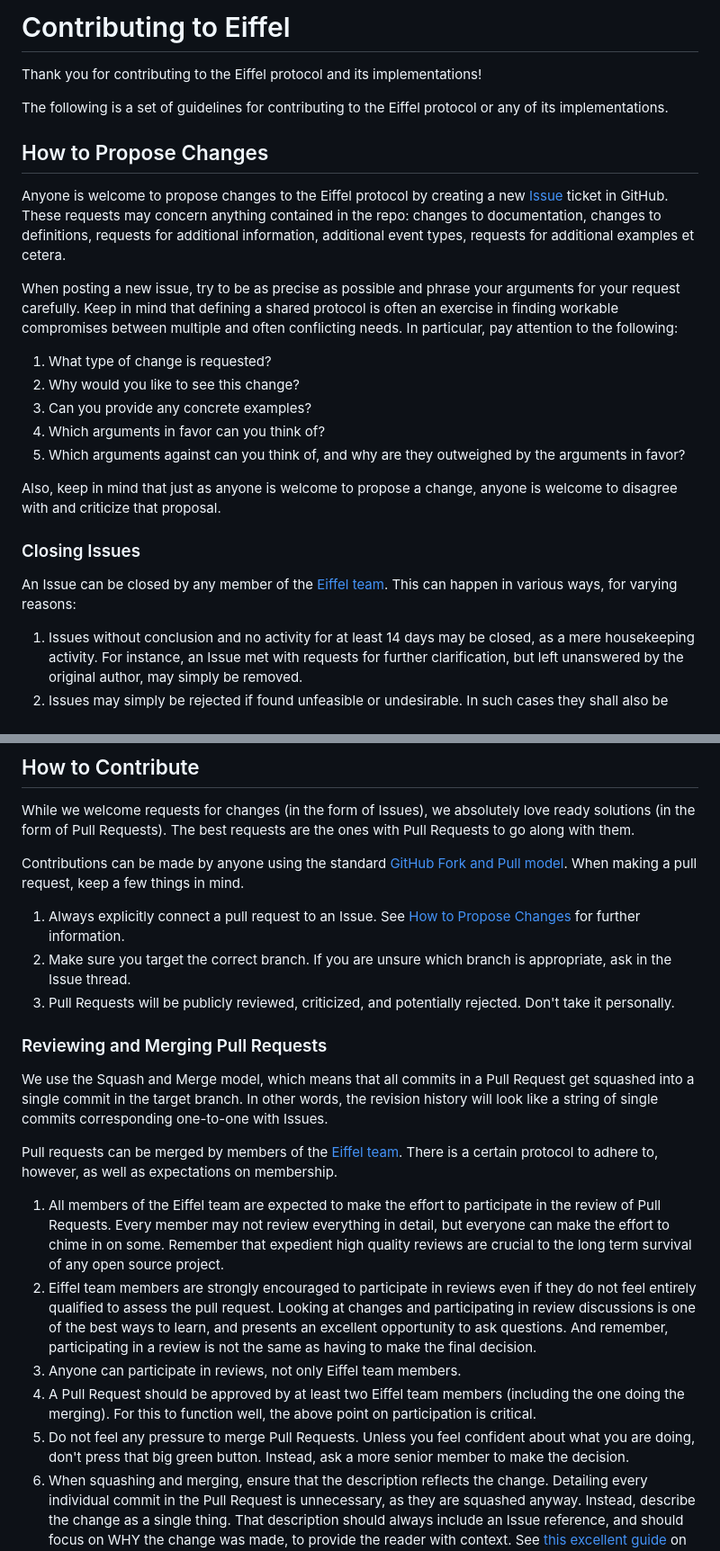
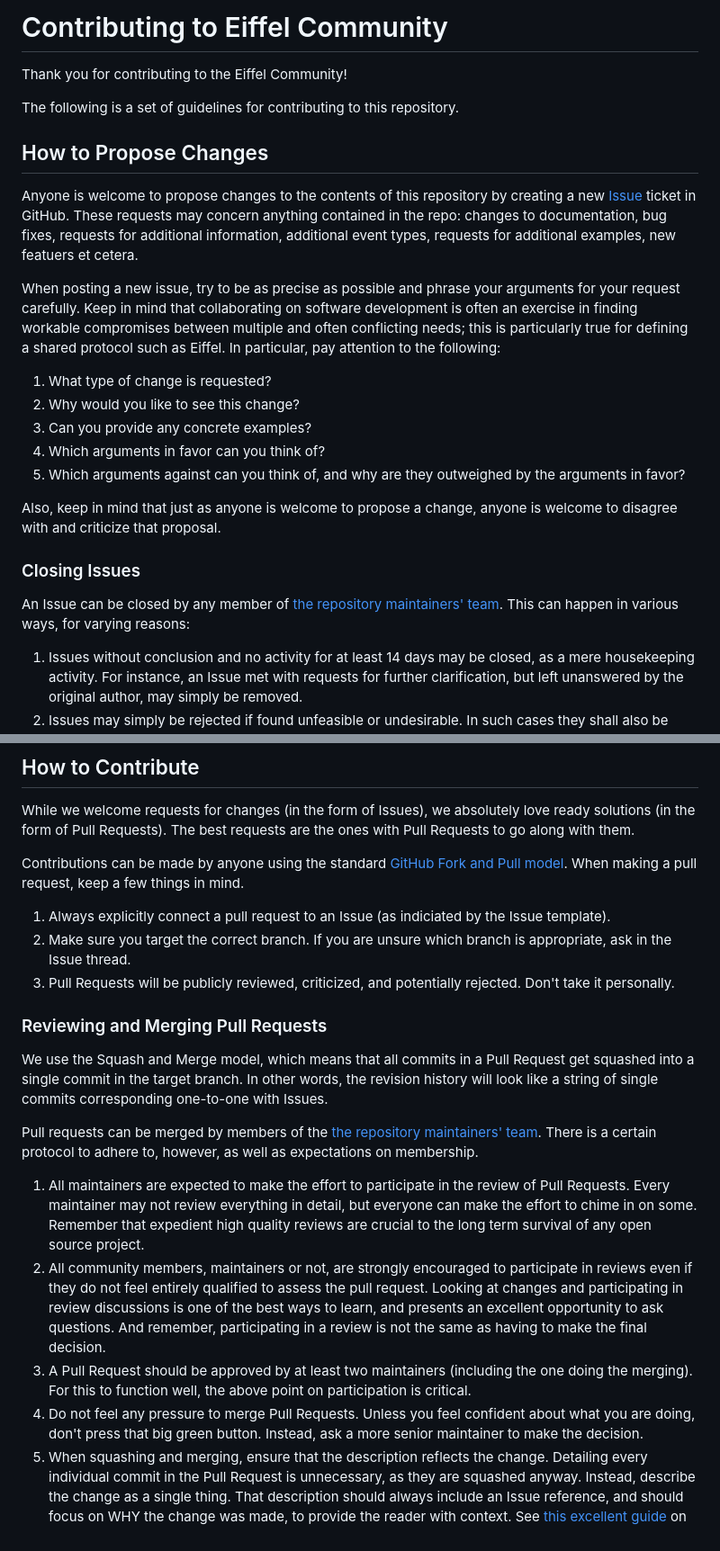
Before and after one commit to eiffel-community/eiffel, a Markdown page: CONTRIBUTING.md, 2 parts joined by grey strips. Shown: that part at 90% size. Drawn GitHub-style.

```diff
--- a/CONTRIBUTING.md
+++ b/CONTRIBUTING.md
@@ -15,15 +15,15 @@
    limitations under the License.
 --->
 
-# Contributing to Eiffel
-Thank you for contributing to the Eiffel protocol and its implementations!
+# Contributing to Eiffel Community
+Thank you for contributing to the Eiffel Community!
 
-The following is a set of guidelines for contributing to the Eiffel protocol or any of its implementations.
+The following is a set of guidelines for contributing to this repository.
 
 ## How to Propose Changes
-Anyone is welcome to propose changes to the Eiffel protocol by creating a new [Issue](https://github.com/Ericsson/eiffel/issues) ticket in GitHub. These requests may concern anything contained in the repo: changes to documentation, changes to definitions, requests for additional information, additional event types, requests for additional examples et cetera.
+Anyone is welcome to propose changes to the contents of this repository by creating a new [Issue](https://github.com/eiffel-community/eiffel/issues) ticket in GitHub. These requests may concern anything contained in the repo: changes to documentation, bug fixes, requests for additional information, additional event types, requests for additional examples, new featuers et cetera.
 
-When posting a new issue, try to be as precise as possible and phrase your arguments for your request carefully. Keep in mind that defining a shared protocol is often an exercise in finding workable compromises between multiple and often conflicting needs. In particular, pay attention to the following:
+When posting a new issue, try to be as precise as possible and phrase your arguments for your request carefully. Keep in mind that collaborating on software development is often an exercise in finding workable compromises between multiple and often conflicting needs; this is particularly true for defining a shared protocol such as Eiffel. In particular, pay attention to the following:
 1. What type of change is requested?
 1. Why would you like to see this change?
 1. Can you provide any concrete examples?
@@ -33,7 +33,7 @@ When posting a new issue, try to be as precise as possible and phrase your argum
 Also, keep in mind that just as anyone is welcome to propose a change, anyone is welcome to disagree with and criticize that proposal.
 
 ### Closing Issues
-An Issue can be closed by any member of the [Eiffel team](https://github.com/orgs/Ericsson/teams/eiffel). This can happen in various ways, for varying reasons:
+An Issue can be closed by any member of [the repository maintainers' team](https://github.com/orgs/eiffel-community/teams/eiffel-protocol-maintainers). This can happen in various ways, for varying reasons:
 1. Issues without conclusion and no activity for at least 14 days may be closed, as a mere housekeeping activity. For instance, an Issue met with requests for further clarification, but left unanswered by the original author, may simply be removed.
 1. Issues may simply be rejected if found unfeasible or undesirable. In such cases they shall also be responded to, providing a polite and concise explanation as to why the proposal is rejected.
 1. Issues may be closed because they are implemented. Following the successful merging of a pull request addressing an Issue, it will be closed.
@@ -42,19 +42,18 @@ An Issue can be closed by any member of the [Eiffel team](https://github.com/org
 While we welcome requests for changes (in the form of Issues), we absolutely love ready solutions (in the form of Pull Requests). The best requests are the ones with Pull Requests to go along with them.
 
 Contributions can be made by anyone using the standard [GitHub Fork and Pull model](https://help.github.com/articles/about-pull-requests). When making a pull request, keep a few things in mind.
-1. Always explicitly connect a pull request to an Issue. See [How to Propose Changes](./how-to-propose-changes.md) for further information.
+1. Always explicitly connect a pull request to an Issue (as indiciated by the Issue template).
 1. Make sure you target the correct branch. If you are unsure which branch is appropriate, ask in the Issue thread.
 1. Pull Requests will be publicly reviewed, criticized, and potentially rejected. Don't take it personally.
 
 ### Reviewing and Merging Pull Requests
 We use the Squash and Merge model, which means that all commits in a Pull Request get squashed into a single commit in the target branch. In other words, the revision history will look like a string of single commits corresponding one-to-one with Issues.
 
-Pull requests can be merged by members of the [Eiffel team](https://github.com/orgs/Ericsson/teams/eiffel). There is a certain protocol to adhere to, however, as well as expectations on membership.
-1. All members of the Eiffel team are expected to make the effort to participate in the review of Pull Requests. Every member may not review everything in detail, but everyone can make the effort to chime in on some. Remember that expedient high quality reviews are crucial to the long term survival of any open source project.
-1. Eiffel team members are strongly encouraged to participate in reviews even if they do not feel entirely qualified to assess the pull request. Looking at changes and participating in review discussions is one of the best ways to learn, and presents an excellent opportunity to ask questions. And remember, participating in a review is not the same as having to make the final decision.
-1. Anyone can participate in reviews, not only Eiffel team members.
-1. A Pull Request should be approved by at least two Eiffel team members (including the one doing the merging). For this to function well, the above point on participation is critical.
-1. Do not feel any pressure to merge Pull Requests. Unless you feel confident about what you are doing, don't press that big green button. Instead, ask a more senior member to make the decision.
+Pull requests can be merged by members of the [the repository maintainers' team](https://github.com/orgs/eiffel-community/teams/eiffel-protocol-maintainers). There is a certain protocol to adhere to, however, as well as expectations on membership.
+1. All maintainers are expected to make the effort to participate in the review of Pull Requests. Every maintainer may not review everything in detail, but everyone can make the effort to chime in on some. Remember that expedient high quality reviews are crucial to the long term survival of any open source project.
+1. All community members, maintainers or not, are strongly encouraged to participate in reviews even if they do not feel entirely qualified to assess the pull request. Looking at changes and participating in review discussions is one of the best ways to learn, and presents an excellent opportunity to ask questions. And remember, participating in a review is not the same as having to make the final decision.
+1. A Pull Request should be approved by at least two maintainers (including the one doing the merging). For this to function well, the above point on participation is critical.
+1. Do not feel any pressure to merge Pull Requests. Unless you feel confident about what you are doing, don't press that big green button. Instead, ask a more senior maintainer to make the decision.
 1. When squashing and merging, ensure that the description reflects the change. Detailing every individual commit in the Pull Request is unnecessary, as they are squashed anyway. Instead, describe the change as a single thing. That description should always include an Issue reference, and should focus on WHY the change was made, to provide the reader with context. See [this excellent guide](https://chris.beams.io/posts/git-commit) on writing good commit messages.
 
 ### License Management
```
Also changed, not shown: CODE_OF_CONDUCT.md (+1 -1 lines), README.md (+13 -14 lines), implementations/event-aggregation-and-analysis.md (deleted, +0 -23 lines), implementations/event-dispatch.md (deleted, +0 -42 lines), implementations/event-persistence.md (deleted, +0 -20 lines), implementations/visualization.md (deleted, +0 -20 lines), images/eiffel-protocol-logo.png (added).
